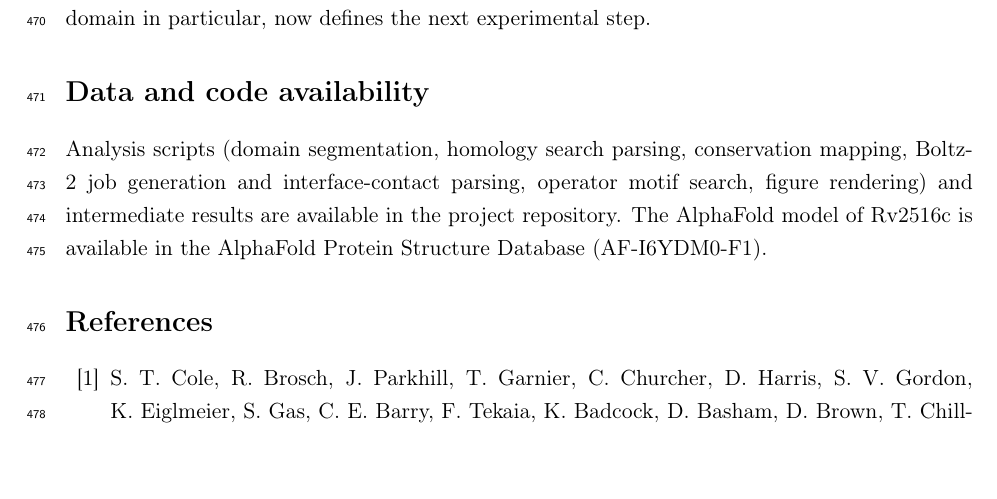
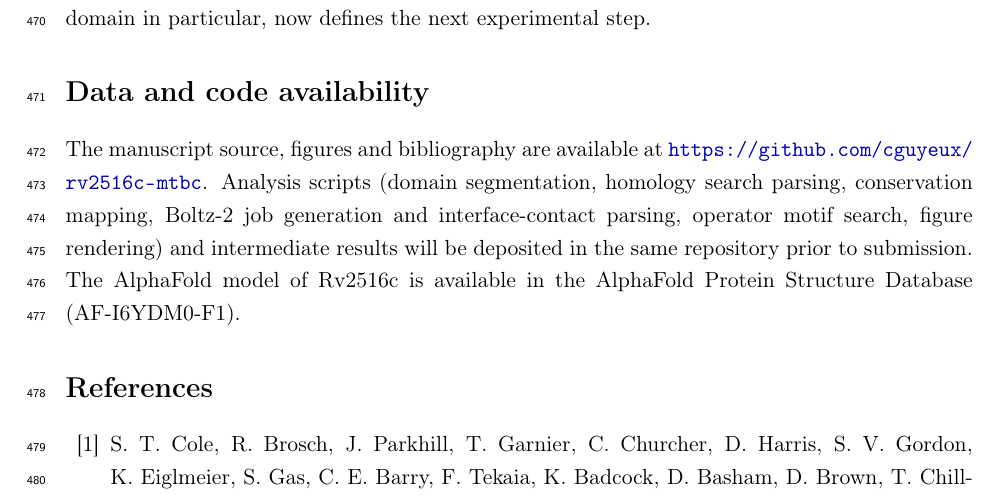
Before and after one commit to cguyeux/rv2516c-mtbc, a LaTeX paper (main.tex): part of page 15 of 17, cut so that both start at the same text, the shorter picture padded with empty space. Compiled offline with pdfLaTeX.

Commit message:
Point data-availability statement to the published repository URL
Co-Authored-By: Claude Sonnet 5 <noreply@anthropic.com>

```diff
--- a/main.tex
+++ b/main.tex
@@ -631,10 +631,12 @@ now defines the next experimental step.
 
 \section*{Data and code availability}
 
-Analysis scripts (domain segmentation, homology search parsing, conservation mapping, Boltz-2 job
-generation and interface-contact parsing, operator motif search, figure rendering) and intermediate
-results are available in the project repository. The AlphaFold model of Rv2516c is available in the
-AlphaFold Protein Structure Database (AF-I6YDM0-F1).
+The manuscript source, figures and bibliography are available at
+\url{https://github.com/cguyeux/rv2516c-mtbc}. Analysis scripts (domain segmentation, homology
+search parsing, conservation mapping, Boltz-2 job generation and interface-contact parsing,
+operator motif search, figure rendering) and intermediate results will be deposited in the same
+repository prior to submission. The AlphaFold model of Rv2516c is available in the AlphaFold
+Protein Structure Database (AF-I6YDM0-F1).
 
 \bibliographystyle{unsrtnat}
 \bibliography{references}
```
